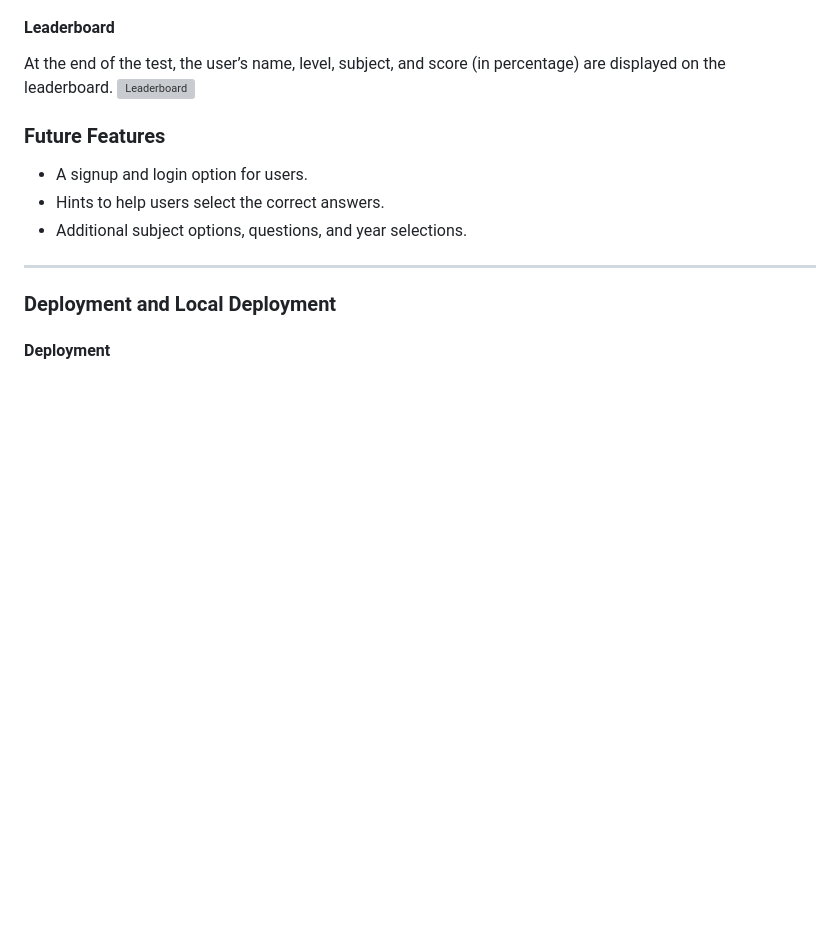
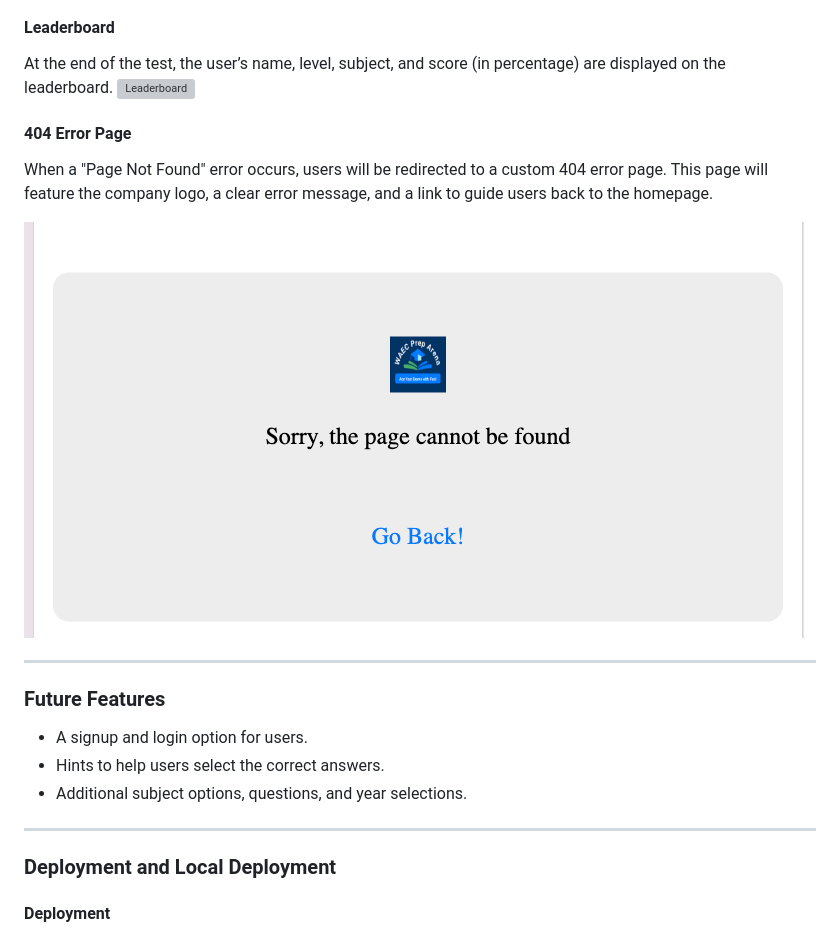
Before and after one commit to Samuel-Senesie/pp2-waec-prep-arena-ci, a Markdown page: README.md, the part around the change. Rendered like a GitHub page; pictures changed too: assets/images/features/404-error-page.png (added); blank space fills up the shorter version; grey boxes are pictures that could not be loaded.

Commit message:
Add content for 404 error page under features section of README document

```diff
--- a/README.md
+++ b/README.md
@@ -209,6 +209,15 @@ At the end of the test, the review section will display all the questions, showi
 
 At the end of the test, the user’s name, level, subject, and score (in percentage) are displayed on the leaderboard.
 ![Leaderboard](assets/images/features/leaderboard-section.png)
+
+#### 404 Error Page
+
+When a "Page Not Found" error occurs, users will be redirected to a custom 404 error page. This page will feature the company logo, a clear error message, and a link to guide users back to the homepage.
+
+![404 Error Page](assets/images/features/404-error-page.png)
+
+
+---
 
 ### Future Features
 * A signup and login option for users.
```
Also changed, not shown: 1 other file.
